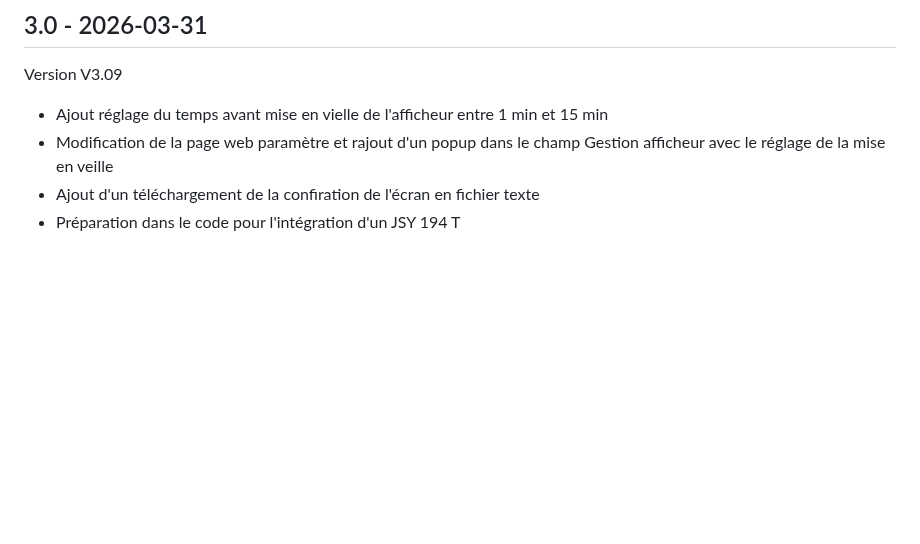
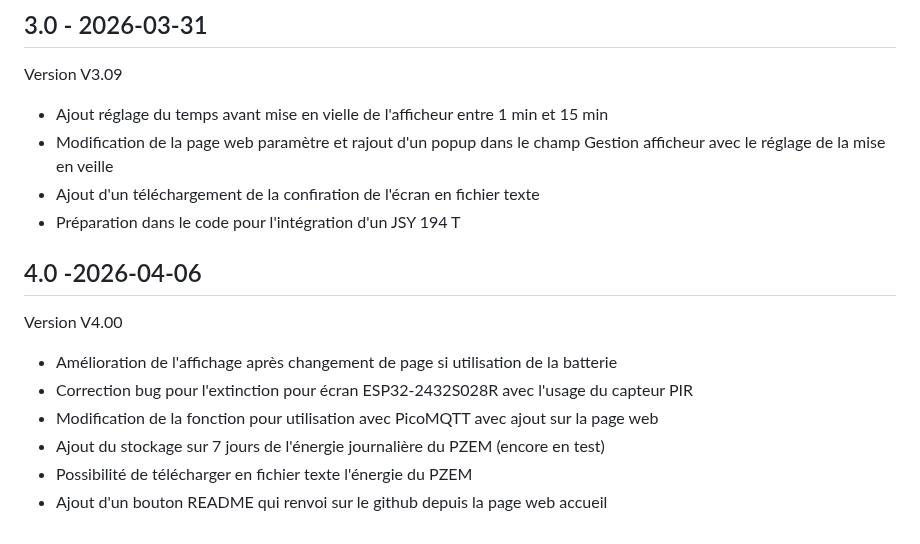
Before and after one commit to loustic03/Afficheur-routeur, a Markdown page: docs/changelog.md, the part around the change. Rendered like a GitHub page; blank space fills up the shorter version.

```diff
--- a/docs/changelog.md
+++ b/docs/changelog.md
@@ -175,3 +175,12 @@ Version V3.09
 - Modification de la page web paramètre et rajout d'un popup dans le champ Gestion afficheur avec le réglage de la mise en veille
 - Ajout d'un téléchargement de la confiration de l'écran en fichier texte
 - Préparation dans le code pour l'intégration d'un JSY 194 T
+
+## 4.0 -2026-04-06
+Version V4.00
+- Amélioration de l'affichage après changement de page si utilisation de la batterie
+- Correction bug pour l'extinction pour écran ESP32-2432S028R avec l'usage du capteur PIR
+- Modification de la fonction pour utilisation avec PicoMQTT avec ajout sur la page web
+- Ajout du stockage sur 7 jours de l'énergie journalière du PZEM (encore en test)
+- Possibilité de télécharger en fichier texte l'énergie du PZEM
+- Ajout d'un bouton README qui renvoi sur le github depuis la page web accueil
```
